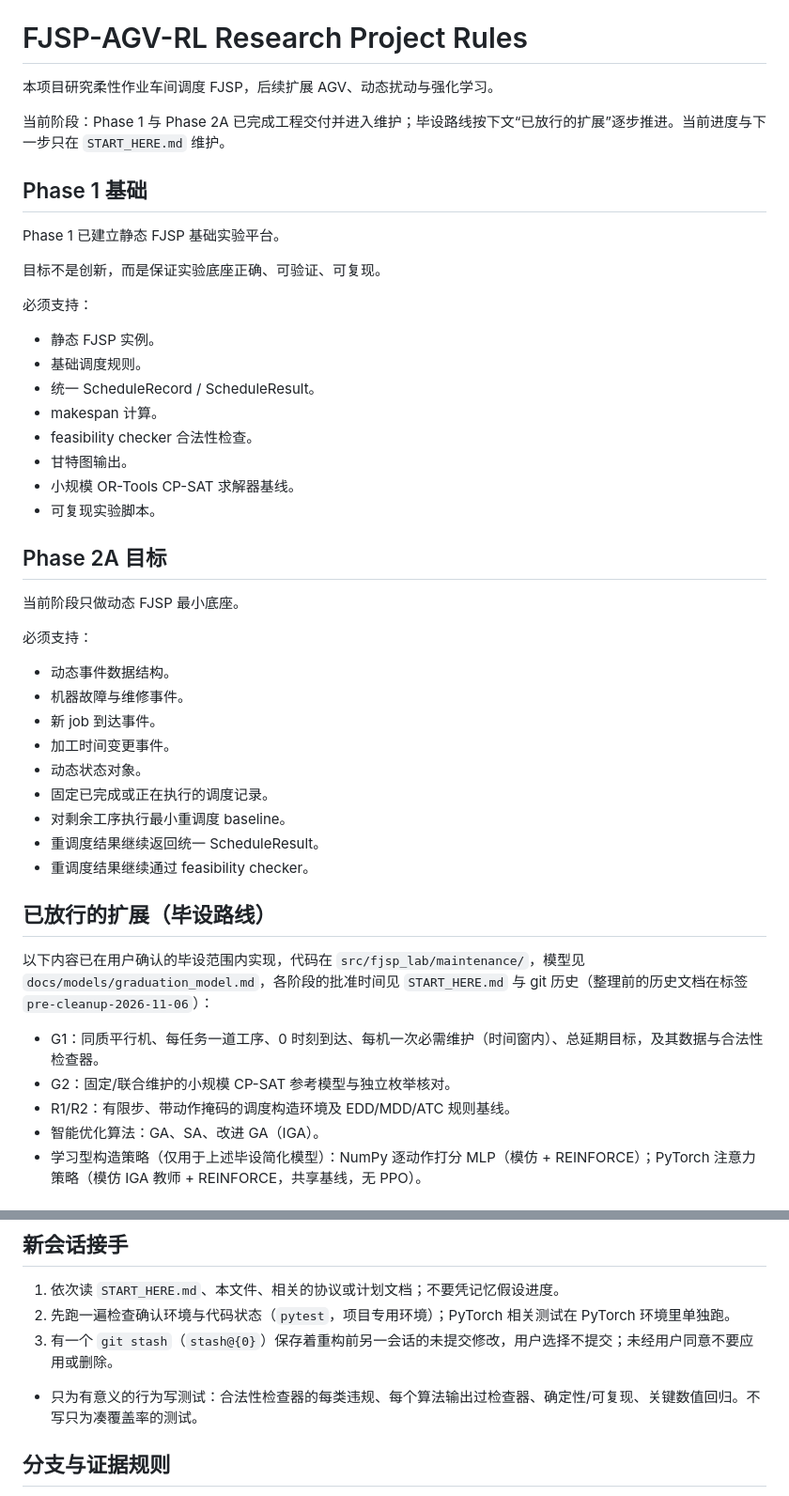
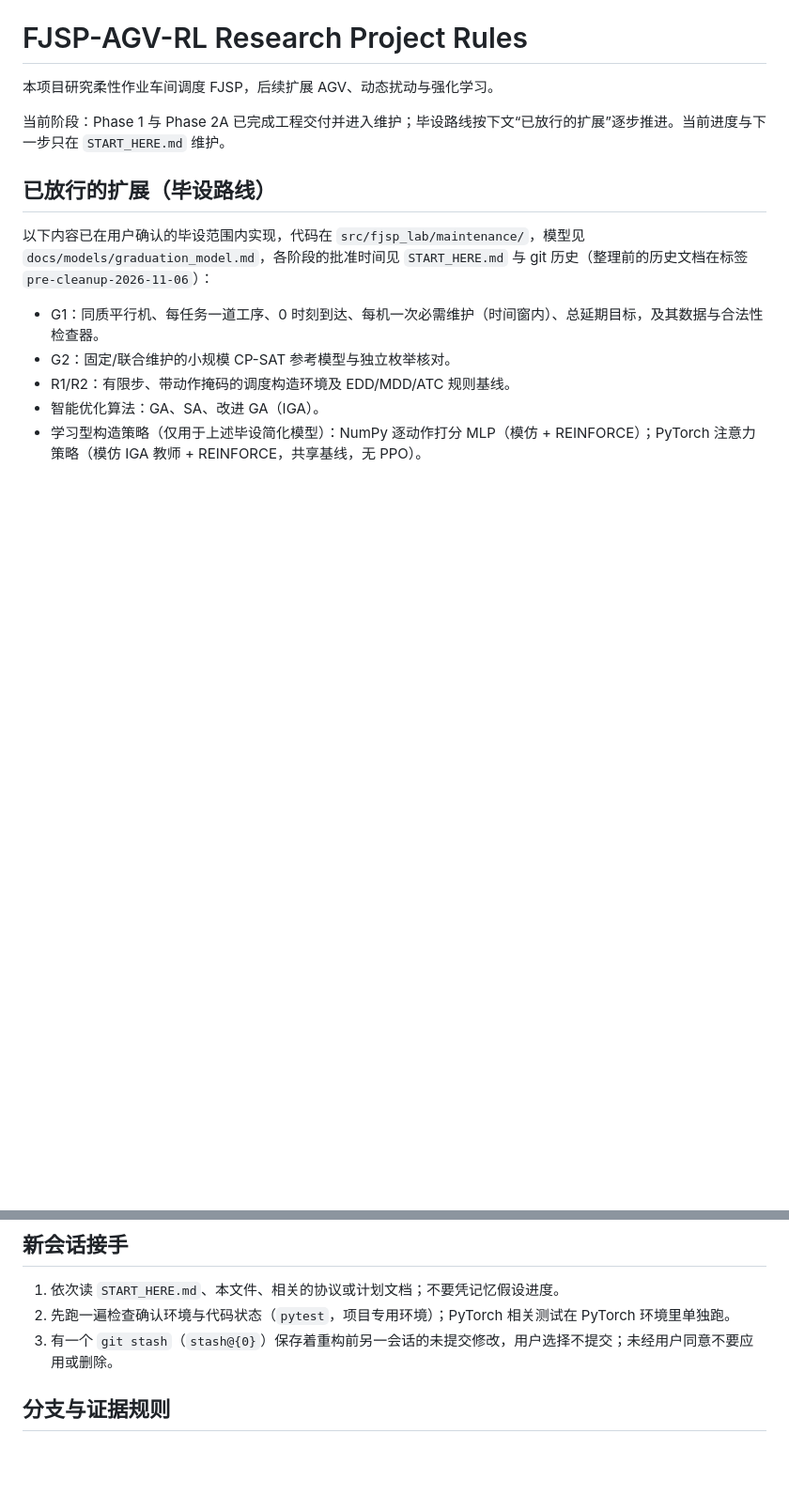
Before and after one commit to i-m-a-g-nation/fjsp-agv-rl-research, a Markdown page: AGENTS.md, 2 parts joined by grey strips. Shown at 94% size. GitHub-like rendering; blank space fills up the shorter version.

```diff
--- a/AGENTS.md
+++ b/AGENTS.md
@@ -3,39 +3,6 @@
 本项目研究柔性作业车间调度 FJSP，后续扩展 AGV、动态扰动与强化学习。
 
 当前阶段：Phase 1 与 Phase 2A 已完成工程交付并进入维护；毕设路线按下文“已放行的扩展”逐步推进。当前进度与下一步只在 `START_HERE.md` 维护。
-
-## Phase 1 基础
-
-Phase 1 已建立静态 FJSP 基础实验平台。
-
-目标不是创新，而是保证实验底座正确、可验证、可复现。
-
-必须支持：
-
-- 静态 FJSP 实例。
-- 基础调度规则。
-- 统一 ScheduleRecord / ScheduleResult。
-- makespan 计算。
-- feasibility checker 合法性检查。
-- 甘特图输出。
-- 小规模 OR-Tools CP-SAT 求解器基线。
-- 可复现实验脚本。
-
-## Phase 2A 目标
-
-当前阶段只做动态 FJSP 最小底座。
-
-必须支持：
-
-- 动态事件数据结构。
-- 机器故障与维修事件。
-- 新 job 到达事件。
-- 加工时间变更事件。
-- 动态状态对象。
-- 固定已完成或正在执行的调度记录。
-- 对剩余工序执行最小重调度 baseline。
-- 重调度结果继续返回统一 ScheduleResult。
-- 重调度结果继续通过 feasibility checker。
 
 ## 已放行的扩展（毕设路线）
 
@@ -83,7 +50,6 @@ Phase 1 已建立静态 FJSP 基础实验平台。
 1. 依次读 `START_HERE.md`、本文件、相关的协议或计划文档；不要凭记忆假设进度。
 2. 先跑一遍检查确认环境与代码状态（`pytest`，项目专用环境）；PyTorch 相关测试在 PyTorch 环境里单独跑。
 3. 有一个 `git stash`（`stash@{0}`）保存着重构前另一会话的未提交修改，用户选择不提交；未经用户同意不要应用或删除。
-- 只为有意义的行为写测试：合法性检查器的每类违规、每个算法输出过检查器、确定性/可复现、关键数值回归。不写只为凑覆盖率的测试。
 
 ## 分支与证据规则
 
```
Also changed, not shown: other parts of AGENTS.md (+4 -57 lines).
